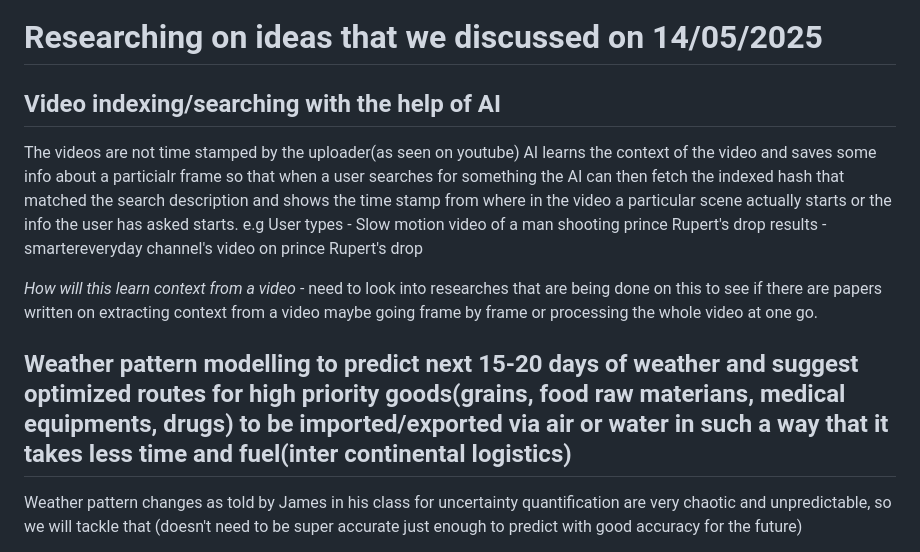
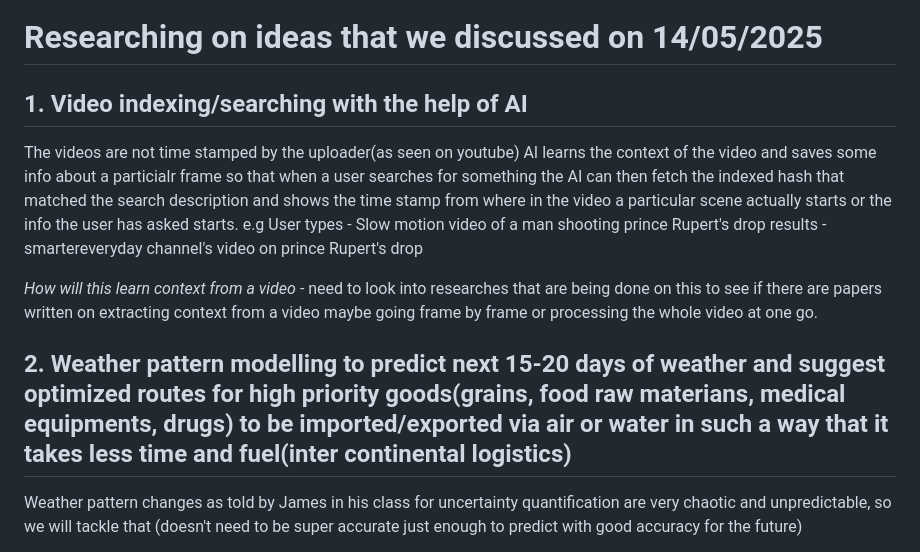
Before and after one commit to ACM40960/mathematical-modelling-of-race-lines, a Markdown page: sarosh_research.md, the part around one of its changes. Rendered like a GitHub page.

```diff
--- a/sarosh_research.md
+++ b/sarosh_research.md
@@ -1,6 +1,6 @@
 # Researching on ideas that we discussed on 14/05/2025
 
-## Video indexing/searching with the help of AI
+## 1. Video indexing/searching with the help of AI
 
 The videos are not time stamped by the uploader(as seen on youtube) AI learns the context of the video and saves some info about a particialr frame so that when a user searches for something the AI can then fetch the indexed hash that matched the search description and shows the time stamp from where in the video a particular scene actually starts or the info the user has asked starts.
 e.g User types - Slow motion video of a man shooting prince Rupert's drop
@@ -9,7 +9,7 @@ results - smartereveryday channel's video on prince Rupert's drop
 *How will this learn context from a video* - need to look into researches that are being done on this to see if there are papers written on extracting context from a video maybe going frame by frame or processing the whole video at one go.
 
 
-## Weather pattern modelling to predict next 15-20 days of weather and suggest optimized routes for high priority goods(grains, food raw materians, medical equipments, drugs) to be imported/exported via air or water in such a way that it takes less time and fuel(inter continental logistics)
+## 2. Weather pattern modelling to predict next 15-20 days of weather and suggest optimized routes for high priority goods(grains, food raw materians, medical equipments, drugs) to be imported/exported via air or water in such a way that it takes less time and fuel(inter continental logistics)
 
 Weather pattern changes as told by James in his class for uncertainty quantification are very chaotic and unpredictable, so we will tackle that (doesn't need to be super accurate just enough to predict with good accuracy for the future)
 
```
Also changed, not shown: other parts of sarosh_research.md (+26 -0 lines).
